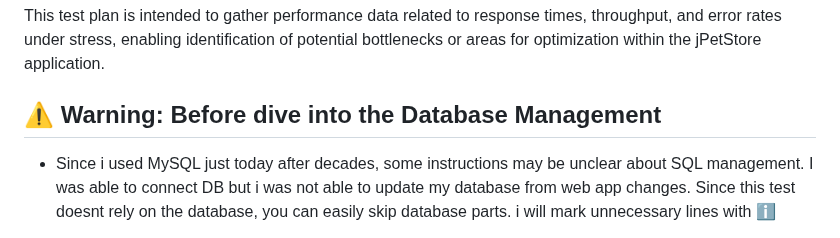
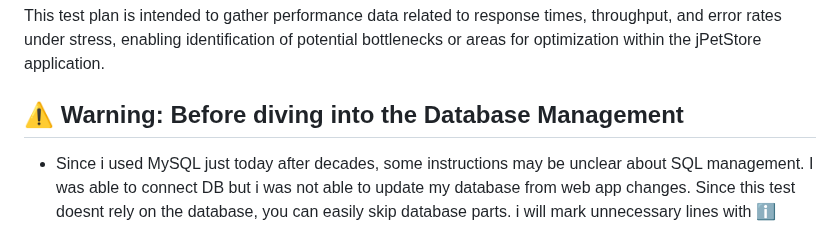
Before and after one commit to bugnificent/jmeter-test, a Markdown page: README.md, the part around the change. Drawn GitHub-style.

```diff
--- a/README.md
+++ b/README.md
@@ -26,7 +26,7 @@ The JMeter test plan utilizes a range of elements, including:
 This test plan is intended to gather performance data related to response times, throughput, and error rates under stress, enabling identification of potential bottlenecks or areas for optimization within the jPetStore application.
 
 
-## ⚠️ Warning: Before dive into the Database Management
+## ⚠️ Warning: Before diving into the Database Management
 - Since i used MySQL just today after decades, some instructions may be unclear about SQL management. I was able to connect DB but i was not able to update my database from web app changes. Since this test doesnt rely on the database, you can easily skip database parts.
 i will mark unnecessary lines with ℹ️
 
```
